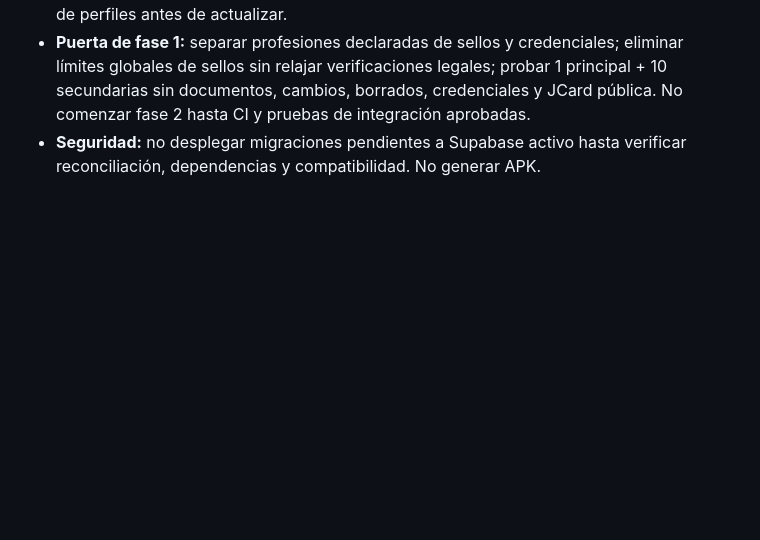
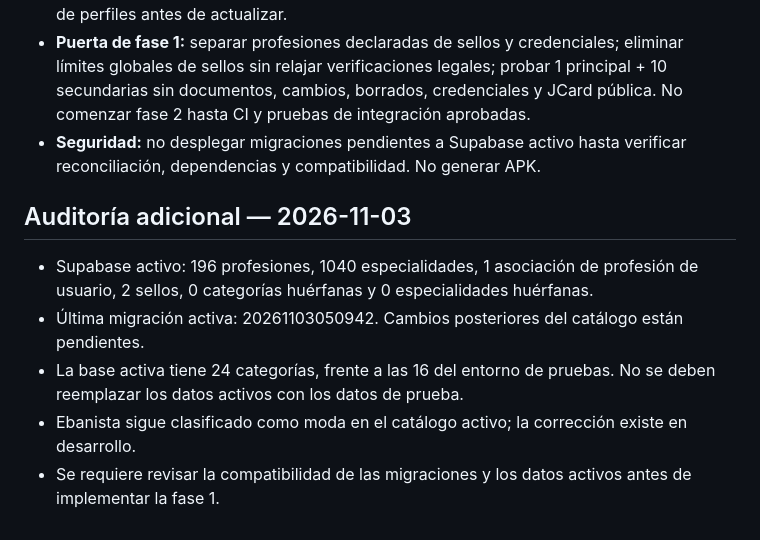
Before and after one commit to thekyngmotorcycles/Jobin, a Markdown page: docs/professional-catalog-audit.md, the part around the change. GitHub-like rendering; blank space fills up the shorter version.

Commit message:
docs: record live catalog reconciliation findings

```diff
--- a/docs/professional-catalog-audit.md
+++ b/docs/professional-catalog-audit.md
@@ -66,3 +66,10 @@ Cada especialidad pertenece a un `profession_code` existente. No inferir especia
 - **Puerta de auditoría previa a fase 1:** revisión semántica de profesiones y especialidades, duplicados, categorías y códigos estables; contrastar 196 profesiones / 1.040 especialidades activas de Supabase con el catálogo de migraciones; revisar referencias de perfiles antes de actualizar.
 - **Puerta de fase 1:** separar profesiones declaradas de sellos y credenciales; eliminar límites globales de sellos sin relajar verificaciones legales; probar 1 principal + 10 secundarias sin documentos, cambios, borrados, credenciales y JCard pública. No comenzar fase 2 hasta CI y pruebas de integración aprobadas.
 - **Seguridad:** no desplegar migraciones pendientes a Supabase activo hasta verificar reconciliación, dependencias y compatibilidad. No generar APK.
+
+## Auditoría adicional — 2026-11-03
+- Supabase activo: 196 profesiones, 1040 especialidades, 1 asociación de profesión de usuario, 2 sellos, 0 categorías huérfanas y 0 especialidades huérfanas.
+- Última migración activa: 20261103050942. Cambios posteriores del catálogo están pendientes.
+- La base activa tiene 24 categorías, frente a las 16 del entorno de pruebas. No se deben reemplazar los datos activos con los datos de prueba.
+- Ebanista sigue clasificado como moda en el catálogo activo; la corrección existe en desarrollo.
+- Se requiere revisar la compatibilidad de las migraciones y los datos activos antes de implementar la fase 1.
```
